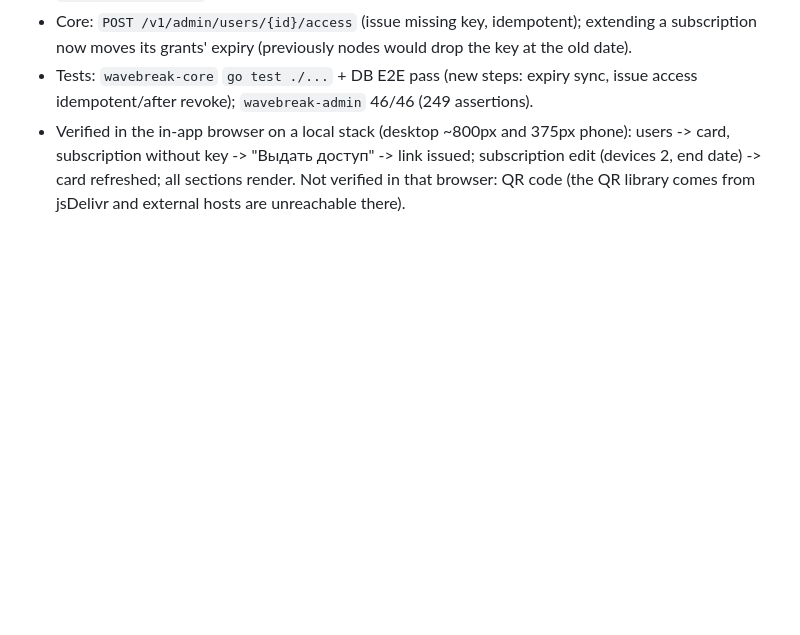
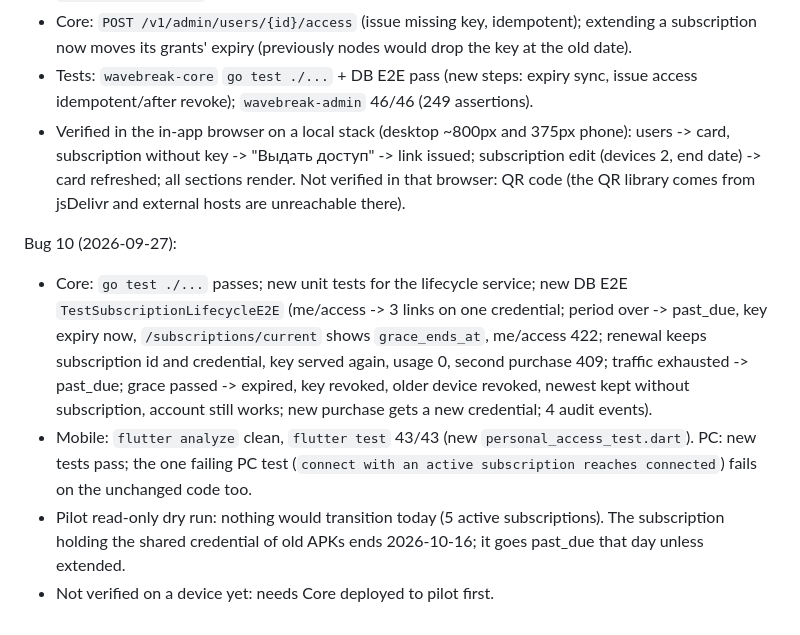
Before and after one commit to defloyder/wavebrake_project, a Markdown page: docs/results.md, the part around the change. GitHub-like rendering; blank space fills up the shorter version.

```diff
--- a/docs/results.md
+++ b/docs/results.md
@@ -55,3 +55,10 @@ Admin UI overhaul (2026-09-27):
 - Core: `POST /v1/admin/users/{id}/access` (issue missing key, idempotent); extending a subscription now moves its grants' expiry (previously nodes would drop the key at the old date).
 - Tests: `wavebreak-core` `go test ./...` + DB E2E pass (new steps: expiry sync, issue access idempotent/after revoke); `wavebreak-admin` 46/46 (249 assertions).
 - Verified in the in-app browser on a local stack (desktop ~800px and 375px phone): users -> card, subscription without key -> "Выдать доступ" -> link issued; subscription edit (devices 2, end date) -> card refreshed; all sections render. Not verified in that browser: QR code (the QR library comes from jsDelivr and external hosts are unreachable there).
+
+Bug 10 (2026-09-27):
+
+- Core: `go test ./...` passes; new unit tests for the lifecycle service; new DB E2E `TestSubscriptionLifecycleE2E` (me/access -> 3 links on one credential; period over -> past_due, key expiry now, `/subscriptions/current` shows `grace_ends_at`, me/access 422; renewal keeps subscription id and credential, key served again, usage 0, second purchase 409; traffic exhausted -> past_due; grace passed -> expired, key revoked, older device revoked, newest kept without subscription, account still works; new purchase gets a new credential; 4 audit events).
+- Mobile: `flutter analyze` clean, `flutter test` 43/43 (new `personal_access_test.dart`). PC: new tests pass; the one failing PC test (`connect with an active subscription reaches connected`) fails on the unchanged code too.
+- Pilot read-only dry run: nothing would transition today (5 active subscriptions). The subscription holding the shared credential of old APKs ends 2026-10-16; it goes past_due that day unless extended.
+- Not verified on a device yet: needs Core deployed to pilot first.
```
Also changed, not shown: AGENT_HANDOFF.md (+7 -0 lines), docs/core-api-endpoints.md (+10 -0 lines).
